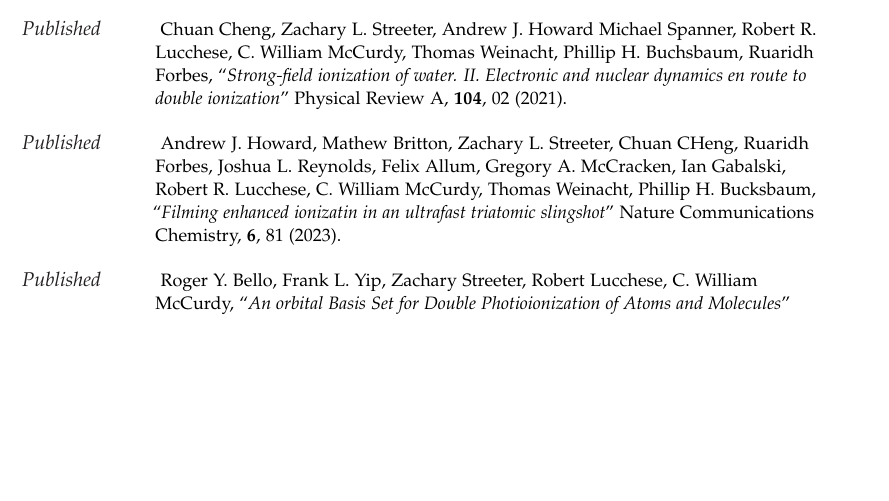
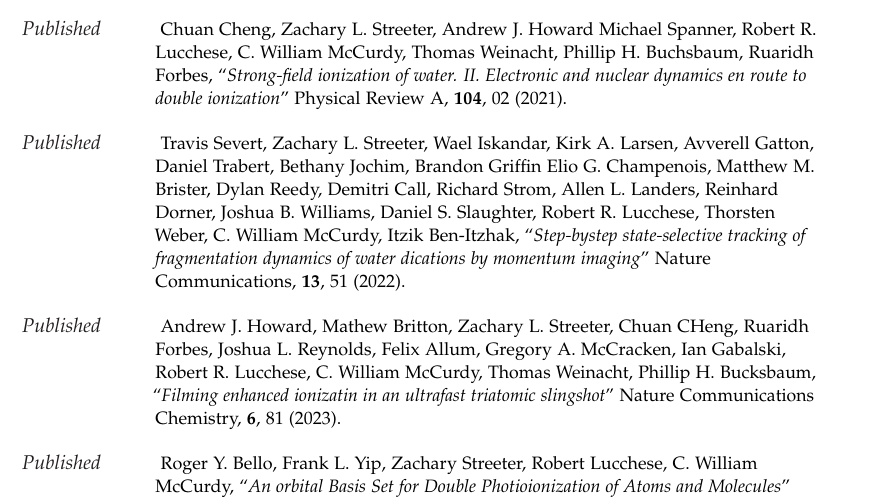
Before and after one commit to zstreeter/Curriculum_Vitae, a LaTeX CV (CV.tex): part of page 7 of 7, cut so that both start at the same text, the shorter picture padded with empty space. Compiled offline with pdfLaTeX.

Commit message:
added recent publications

```diff
--- a/CV.tex
+++ b/CV.tex
@@ -466,6 +466,14 @@
    dynamics en route to double ionization}'' Physical Review A, $\mathbf{104}$,
   $02$ ($2021$).}
 
+\Description{\MarginText{Published} Travis Severt, Zachary L. Streeter, Wael Iskandar,
+  Kirk A. Larsen, Avverell Gatton, Daniel Trabert, Bethany Jochim, Brandon Griffin
+  Elio G. Champenois, Matthew M. Brister, Dylan Reedy, Demitri Call, Richard Strom, Allen
+  L. Landers, Reinhard Dorner, Joshua B. Williams, Daniel S. Slaughter, Robert R. Lucchese,
+  Thorsten Weber, C. William McCurdy, Itzik Ben-Itzhak, ``\textit{Step-bystep state-selective tracking of fragmentation
+  dynamics of water dications by momentum imaging}'' Nature Communications, $\mathbf{13}$,
+  $51$ ($2022$).}
+
 \Description{\MarginText{Published} Andrew J. Howard, Mathew Britton, Zachary L. Streeter,
   Chuan CHeng, Ruaridh Forbes, Joshua L. Reynolds, Felix Allum, Gregory A. McCracken,
   Ian Gabalski, Robert R. Lucchese, C. William McCurdy, Thomas Weinacht, Phillip H.
```
Also changed, not shown: CV.pdf, 2 other files.
